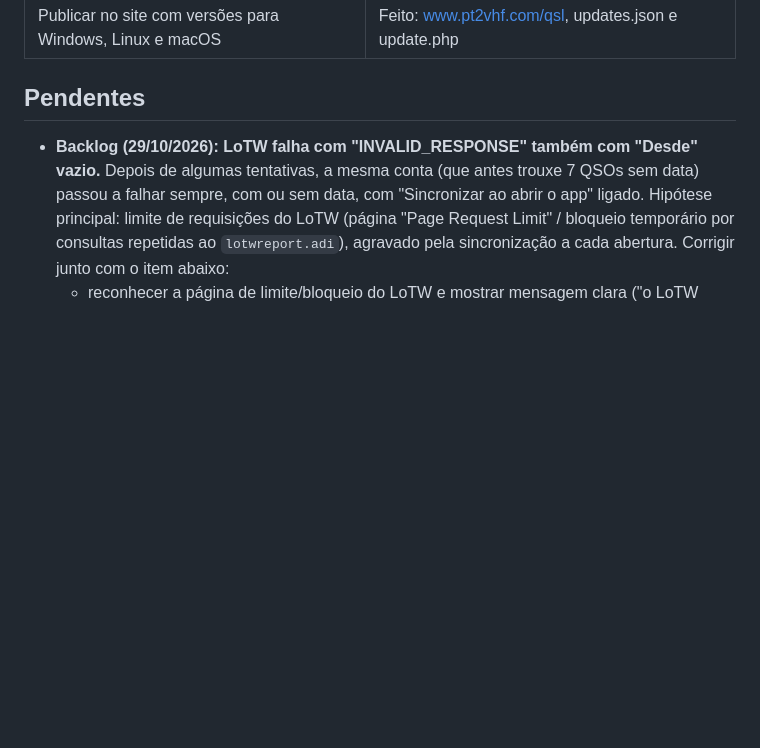
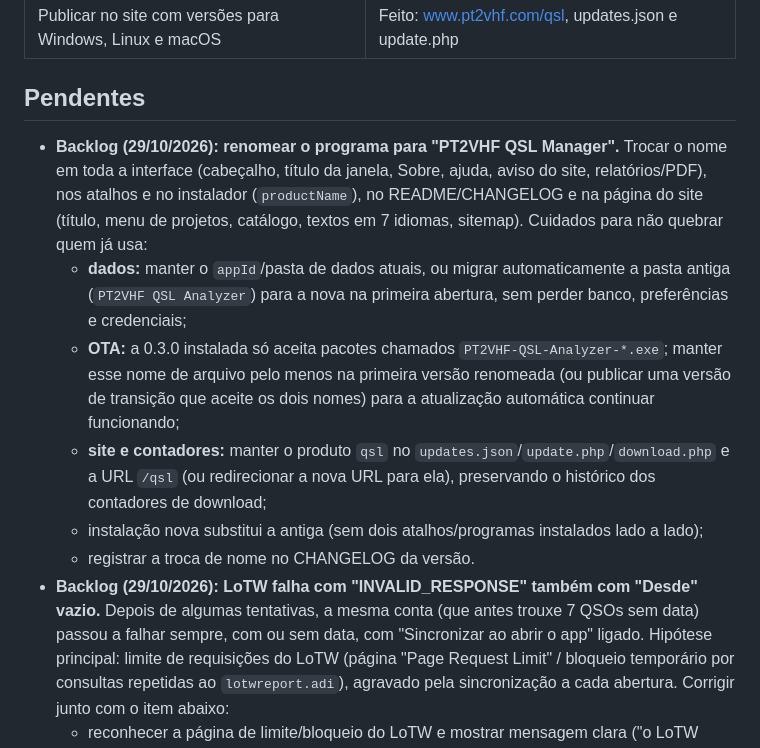
Before and after one commit to alexpmr/QSL-Analyzer, a Markdown page: BACKLOG.md, the part around the change. Drawn GitHub-style; blank space fills up the shorter version.

Commit message:
Backlog: renomear o programa para PT2VHF QSL Manager
Co-Authored-By: Claude Opus 5.5 <noreply@anthropic.com>
Claude-Session: https://claude.ai/code/session_01X9F7qZraAGwqgHgDNSpkEs

```diff
--- a/BACKLOG.md
+++ b/BACKLOG.md
@@ -18,6 +18,19 @@ Itens solicitados e situação na versão 0.1.0.
 
 ## Pendentes
 
+- **Backlog (29/10/2026): renomear o programa para "PT2VHF QSL Manager".** Trocar o nome em toda a interface
+  (cabeçalho, título da janela, Sobre, ajuda, aviso do site, relatórios/PDF), nos atalhos e no instalador
+  (`productName`), no README/CHANGELOG e na página do site (título, menu de projetos, catálogo, textos em
+  7 idiomas, sitemap). Cuidados para não quebrar quem já usa:
+  - **dados:** manter o `appId`/pasta de dados atuais, ou migrar automaticamente a pasta antiga
+    (`PT2VHF QSL Analyzer`) para a nova na primeira abertura, sem perder banco, preferências e credenciais;
+  - **OTA:** a 0.3.0 instalada só aceita pacotes chamados `PT2VHF-QSL-Analyzer-*.exe`; manter esse nome de
+    arquivo pelo menos na primeira versão renomeada (ou publicar uma versão de transição que aceite os dois
+    nomes) para a atualização automática continuar funcionando;
+  - **site e contadores:** manter o produto `qsl` no `updates.json`/`update.php`/`download.php` e a URL `/qsl`
+    (ou redirecionar a nova URL para ela), preservando o histórico dos contadores de download;
+  - instalação nova substitui a antiga (sem dois atalhos/programas instalados lado a lado);
+  - registrar a troca de nome no CHANGELOG da versão.
 - **Backlog (29/10/2026): LoTW falha com "INVALID_RESPONSE" também com "Desde" vazio.** Depois de algumas
   tentativas, a mesma conta (que antes trouxe 7 QSOs sem data) passou a falhar sempre, com ou sem data, com
   "Sincronizar ao abrir o app" ligado. Hipótese principal: limite de requisições do LoTW (página "Page Request
```
